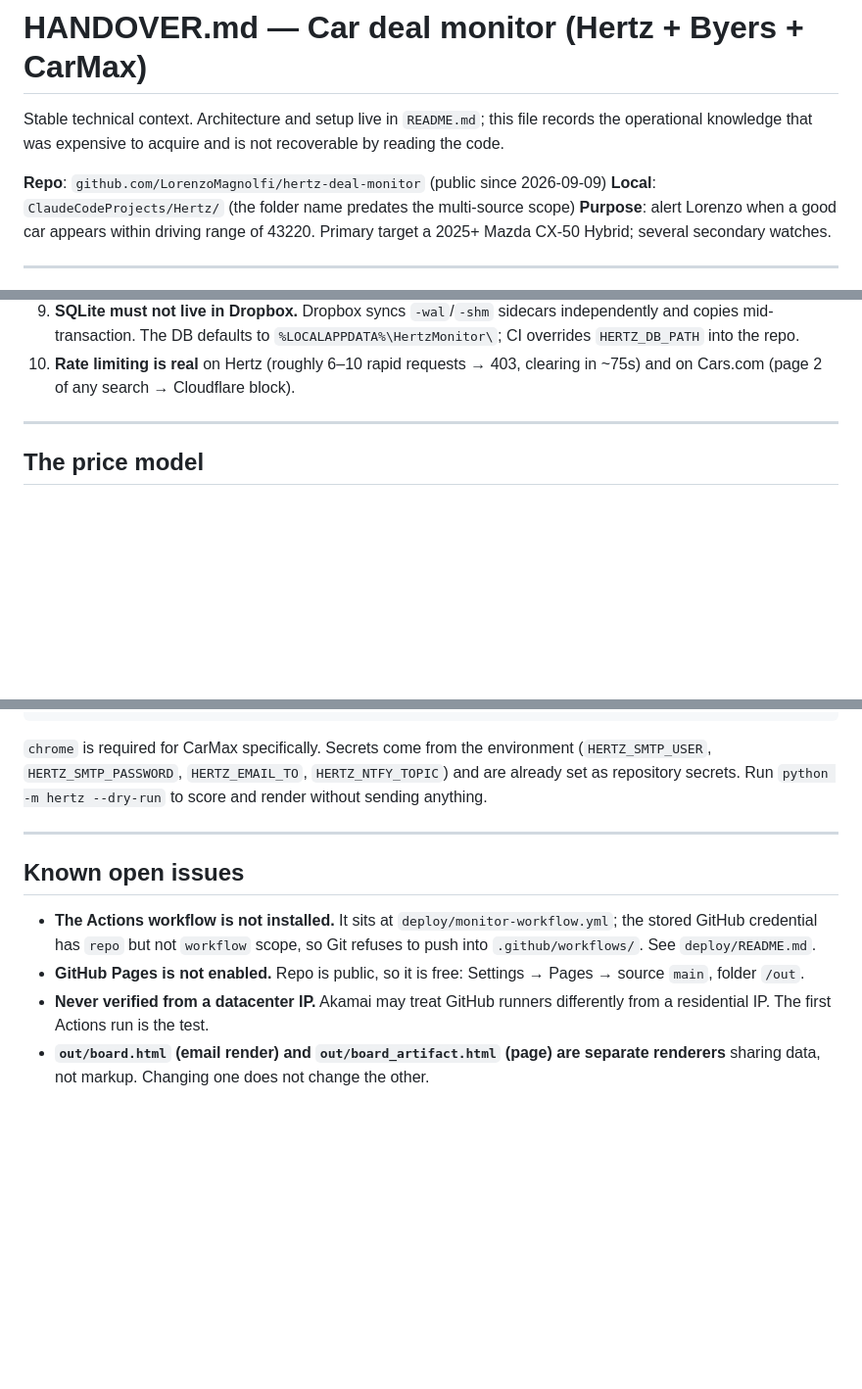
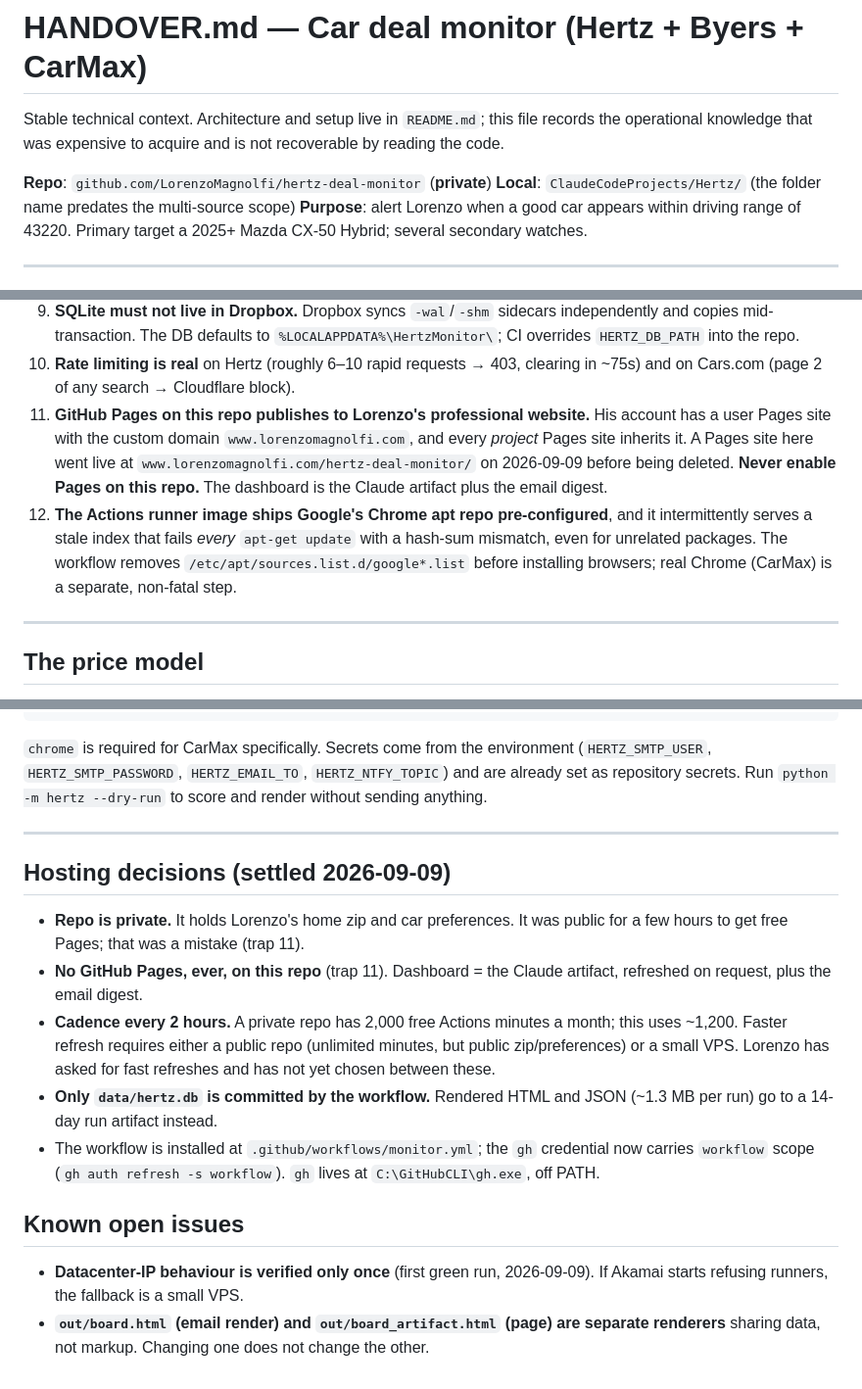
Before and after one commit to loremagno/hertz-deal-monitor, a Markdown page: HANDOVER.md, 3 parts joined by grey strips. Shown at 98% size. Rendered like a GitHub page; blank space fills up the shorter version.

Commit message:
Record the Pages incident and hosting decisions in the handover
Co-Authored-By: Claude Fable 5.1 <noreply@anthropic.com>

```diff
--- a/HANDOVER.md
+++ b/HANDOVER.md
@@ -4,7 +4,7 @@ Stable technical context. Architecture and setup live in `README.md`; this file
 records the operational knowledge that was expensive to acquire and is not
 recoverable by reading the code.
 
-**Repo**: `github.com/LorenzoMagnolfi/hertz-deal-monitor` (public since 2026-09-09)
+**Repo**: `github.com/LorenzoMagnolfi/hertz-deal-monitor` (**private**)
 **Local**: `ClaudeCodeProjects/Hertz/` (the folder name predates the multi-source scope)
 **Purpose**: alert Lorenzo when a good car appears within driving range of 43220.
 Primary target a 2025+ Mazda CX-50 Hybrid; several secondary watches.
@@ -77,6 +77,17 @@ but they will re-emerge if the guards are removed.
    `%LOCALAPPDATA%\HertzMonitor\`; CI overrides `HERTZ_DB_PATH` into the repo.
 10. **Rate limiting is real** on Hertz (roughly 6–10 rapid requests → 403,
     clearing in ~75s) and on Cars.com (page 2 of any search → Cloudflare block).
+11. **GitHub Pages on this repo publishes to Lorenzo's professional website.**
+    His account has a user Pages site with the custom domain
+    `www.lorenzomagnolfi.com`, and every *project* Pages site inherits it. A
+    Pages site here went live at `www.lorenzomagnolfi.com/hertz-deal-monitor/`
+    on 2026-09-09 before being deleted. **Never enable Pages on this repo.**
+    The dashboard is the Claude artifact plus the email digest.
+12. **The Actions runner image ships Google's Chrome apt repo pre-configured**,
+    and it intermittently serves a stale index that fails *every*
+    `apt-get update` with a hash-sum mismatch, even for unrelated packages.
+    The workflow removes `/etc/apt/sources.list.d/google*.list` before
+    installing browsers; real Chrome (CarMax) is a separate, non-fatal step.
 
 ---
 
@@ -134,16 +145,26 @@ score and render without sending anything.
 
 ---
 
+## Hosting decisions (settled 2026-09-09)
+
+- **Repo is private.** It holds Lorenzo's home zip and car preferences. It was
+  public for a few hours to get free Pages; that was a mistake (trap 11).
+- **No GitHub Pages, ever, on this repo** (trap 11). Dashboard = the Claude
+  artifact, refreshed on request, plus the email digest.
+- **Cadence every 2 hours.** A private repo has 2,000 free Actions minutes a
+  month; this uses ~1,200. Faster refresh requires either a public repo
+  (unlimited minutes, but public zip/preferences) or a small VPS. Lorenzo has
+  asked for fast refreshes and has not yet chosen between these.
+- **Only `data/hertz.db` is committed by the workflow.** Rendered HTML and
+  JSON (~1.3 MB per run) go to a 14-day run artifact instead.
+- The workflow is installed at `.github/workflows/monitor.yml`; the `gh`
+  credential now carries `workflow` scope (`gh auth refresh -s workflow`).
+  `gh` lives at `C:\GitHubCLI\gh.exe`, off PATH.
+
 ## Known open issues
 
-- **The Actions workflow is not installed.** It sits at
-  `deploy/monitor-workflow.yml`; the stored GitHub credential has `repo` but not
-  `workflow` scope, so Git refuses to push into `.github/workflows/`. See
-  `deploy/README.md`.
-- **GitHub Pages is not enabled.** Repo is public, so it is free: Settings →
-  Pages → source `main`, folder `/out`.
-- **Never verified from a datacenter IP.** Akamai may treat GitHub runners
-  differently from a residential IP. The first Actions run is the test.
+- **Datacenter-IP behaviour is verified only once** (first green run,
+  2026-09-09). If Akamai starts refusing runners, the fallback is a small VPS.
 - **`out/board.html` (email render) and `out/board_artifact.html` (page) are
   separate renderers** sharing data, not markup. Changing one does not change
   the other.
```
Also changed, not shown: CLAUDE_HANDOVER.md (+24 -17 lines).
